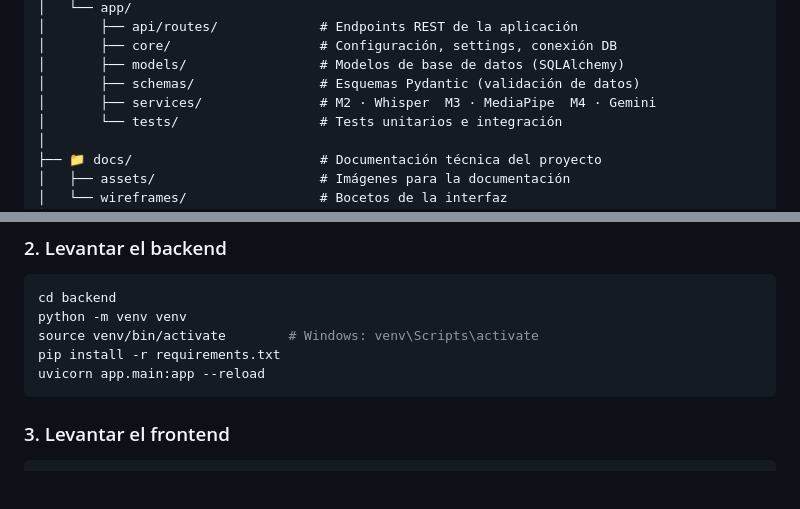
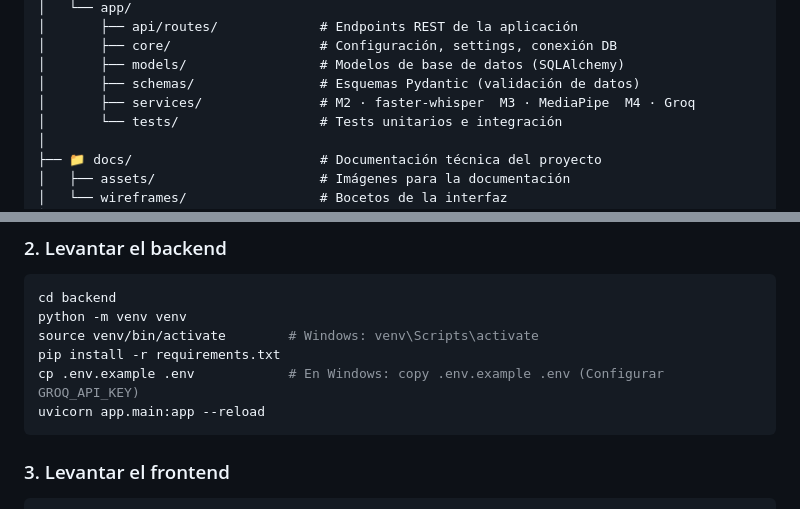
Before and after one commit to milenelopezcruz22-rgb/HablaBienAI, a Markdown page: README.md, 2 parts joined by grey strips. GitHub-like rendering; blank space fills up the shorter version.

````diff
--- a/README.md
+++ b/README.md
@@ -89,7 +89,7 @@ habla-bien-ia/
 │       ├── core/                   # Configuración, settings, conexión DB
 │       ├── models/                 # Modelos de base de datos (SQLAlchemy)
 │       ├── schemas/                # Esquemas Pydantic (validación de datos)
-│       ├── services/               # M2 · Whisper  M3 · MediaPipe  M4 · Gemini
+│       ├── services/               # M2 · faster-whisper  M3 · MediaPipe  M4 · Groq
 │       └── tests/                  # Tests unitarios e integración
 │
 ├── 📁 docs/                        # Documentación técnica del proyecto
@@ -207,6 +207,7 @@ cd backend
 python -m venv venv
 source venv/bin/activate        # Windows: venv\Scripts\activate
 pip install -r requirements.txt
+cp .env.example .env            # En Windows: copy .env.example .env (Configurar GROQ_API_KEY)
 uvicorn app.main:app --reload
 ```
 
````
Also changed, not shown: other parts of README.md (+7 -7 lines).
